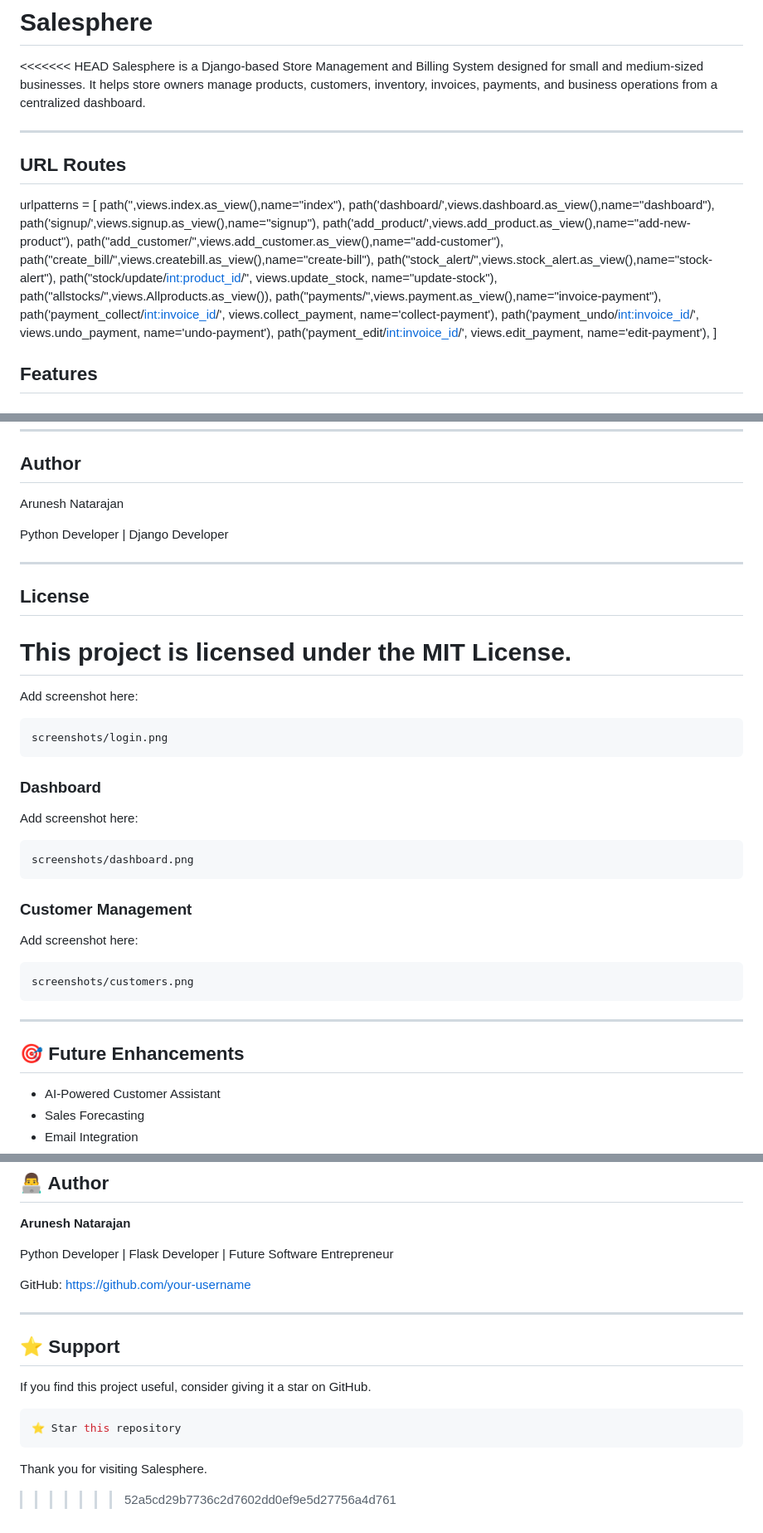
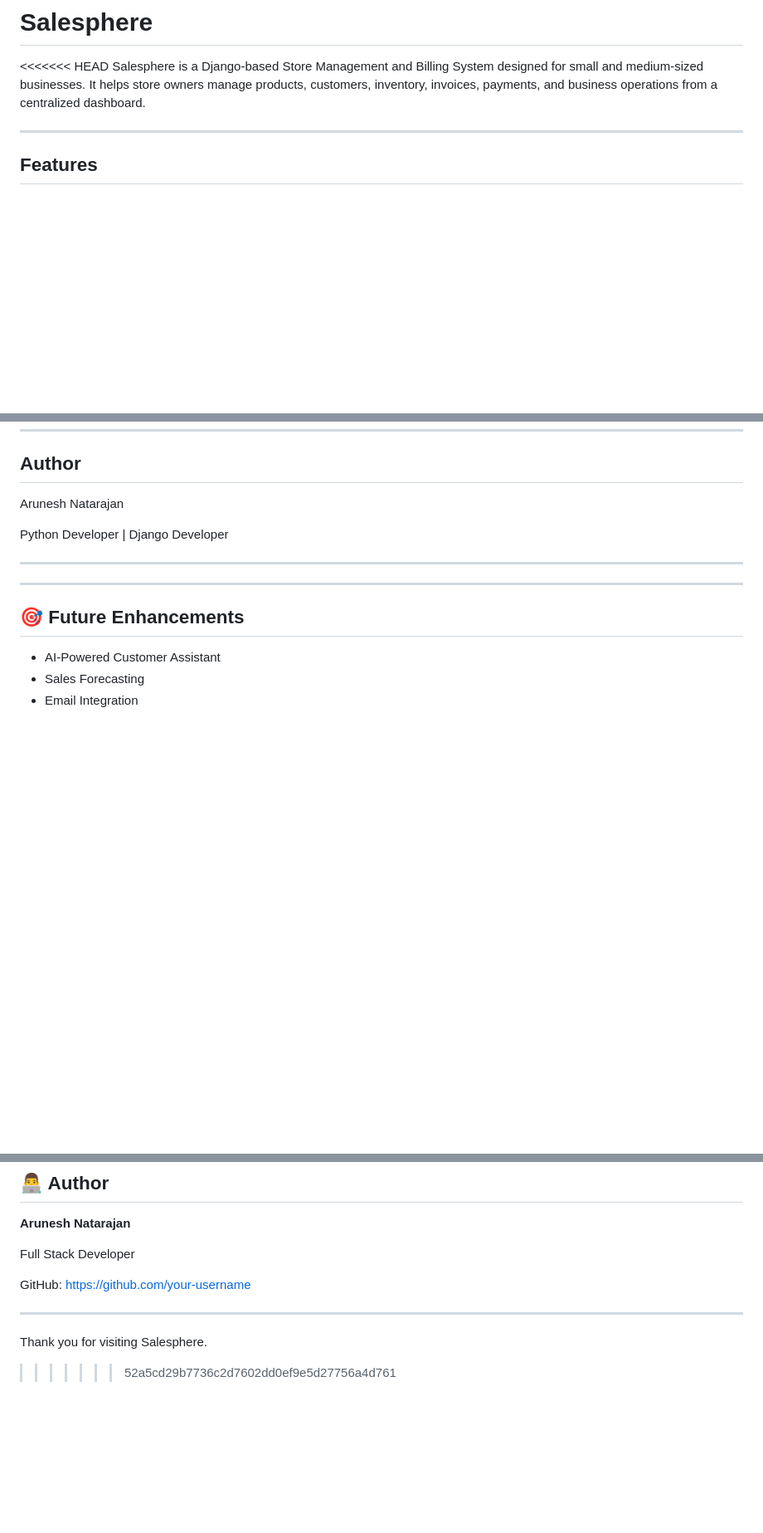
Before and after one commit to AruneshN/Salesphere, a Markdown page: README.md, 3 parts joined by grey strips. Shown at 83% size. Drawn GitHub-style; blank space fills up the shorter version.

````diff
--- a/README.md
+++ b/README.md
@@ -4,22 +4,7 @@
 Salesphere is a Django-based Store Management and Billing System designed for small and medium-sized businesses. It helps store owners manage products, customers, inventory, invoices, payments, and business operations from a centralized dashboard.
 
 ---
-## URL Routes
-urlpatterns = [
-    path('',views.index.as_view(),name="index"),
-    path('dashboard/',views.dashboard.as_view(),name="dashboard"),
-    path('signup/',views.signup.as_view(),name="signup"),
-    path('add_product/',views.add_product.as_view(),name="add-new-product"),
-    path("add_customer/",views.add_customer.as_view(),name="add-customer"),
-    path("create_bill/",views.createbill.as_view(),name="create-bill"),
-    path("stock_alert/",views.stock_alert.as_view(),name="stock-alert"),
-    path("stock/update/<int:product_id>/", views.update_stock, name="update-stock"),
-    path("allstocks/",views.Allproducts.as_view()),
-    path("payments/",views.payment.as_view(),name="invoice-payment"),
-    path('payment_collect/<int:invoice_id>/', views.collect_payment, name='collect-payment'),
-    path('payment_undo/<int:invoice_id>/',    views.undo_payment,    name='undo-payment'),
-    path('payment_edit/<int:invoice_id>/',    views.edit_payment,    name='edit-payment'),
-]
+
 ## Features
 
 ### Store Management
@@ -541,31 +533,6 @@ Python Developer | Django Developer
 
 ---
 
-## License
-
-This project is licensed under the MIT License.
-=======
-Add screenshot here:
-
-```text
-screenshots/login.png
-```
-
-### Dashboard
-
-Add screenshot here:
-
-```text
-screenshots/dashboard.png
-```
-
-### Customer Management
-
-Add screenshot here:
-
-```text
-screenshots/customers.png
-```
 
 ---
 
@@ -643,19 +610,13 @@ This project is licensed under the MIT License.
 
 **Arunesh Natarajan**
 
-Python Developer | Flask Developer | Future Software Entrepreneur
+Full Stack Developer
 
-GitHub: https://github.com/your-username
+GitHub: [https://github.com/your-username](https://github.com/AruneshN)
 
 ---
 
-## ⭐ Support
 
-If you find this project useful, consider giving it a star on GitHub.
-
-```bash
-⭐ Star this repository
-```
 
 Thank you for visiting Salesphere.
 >>>>>>> 52a5cd29b7736c2d7602dd0ef9e5d27756a4d761
````
Also changed, not shown: other parts of README.md (+7 -0 lines).
